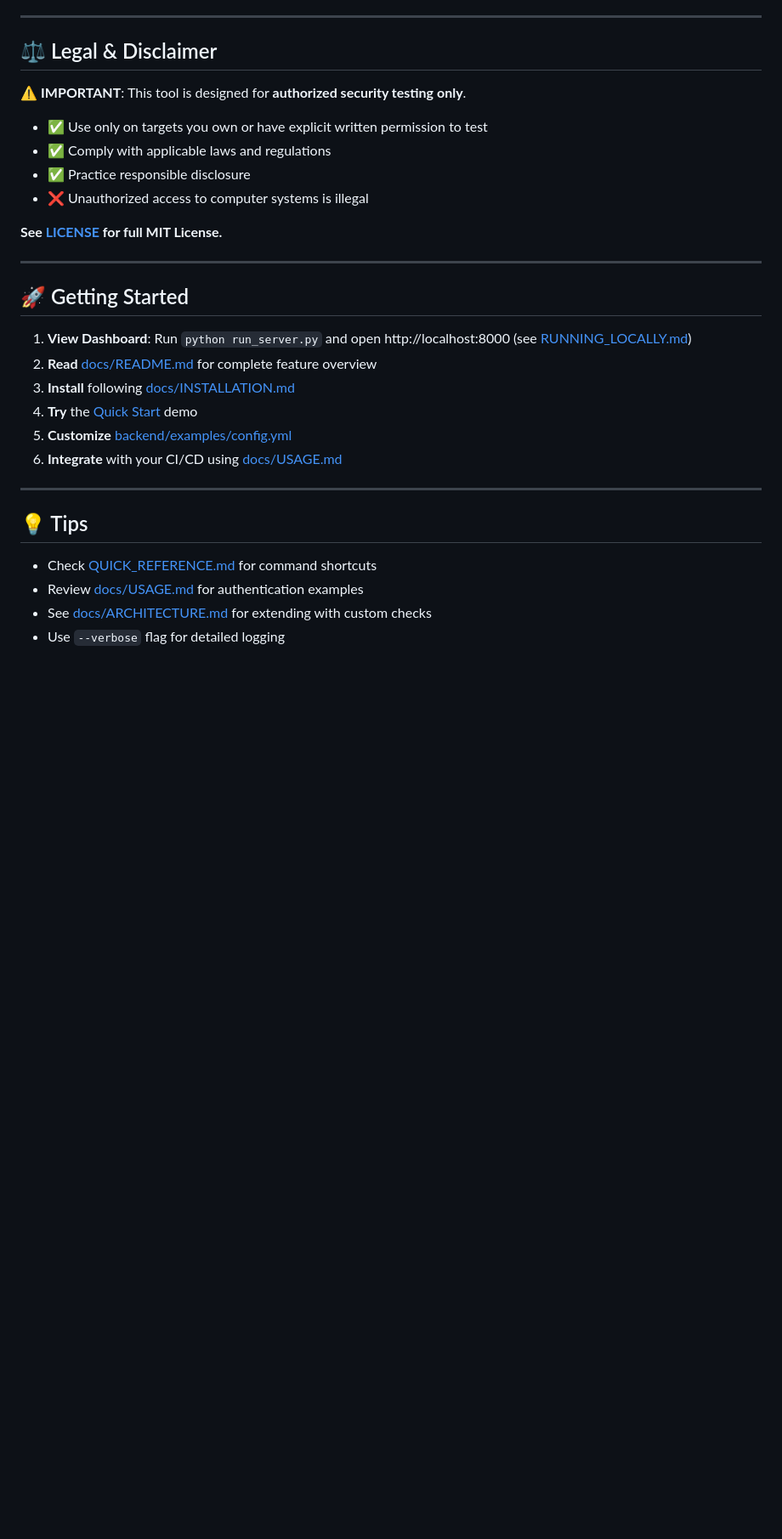
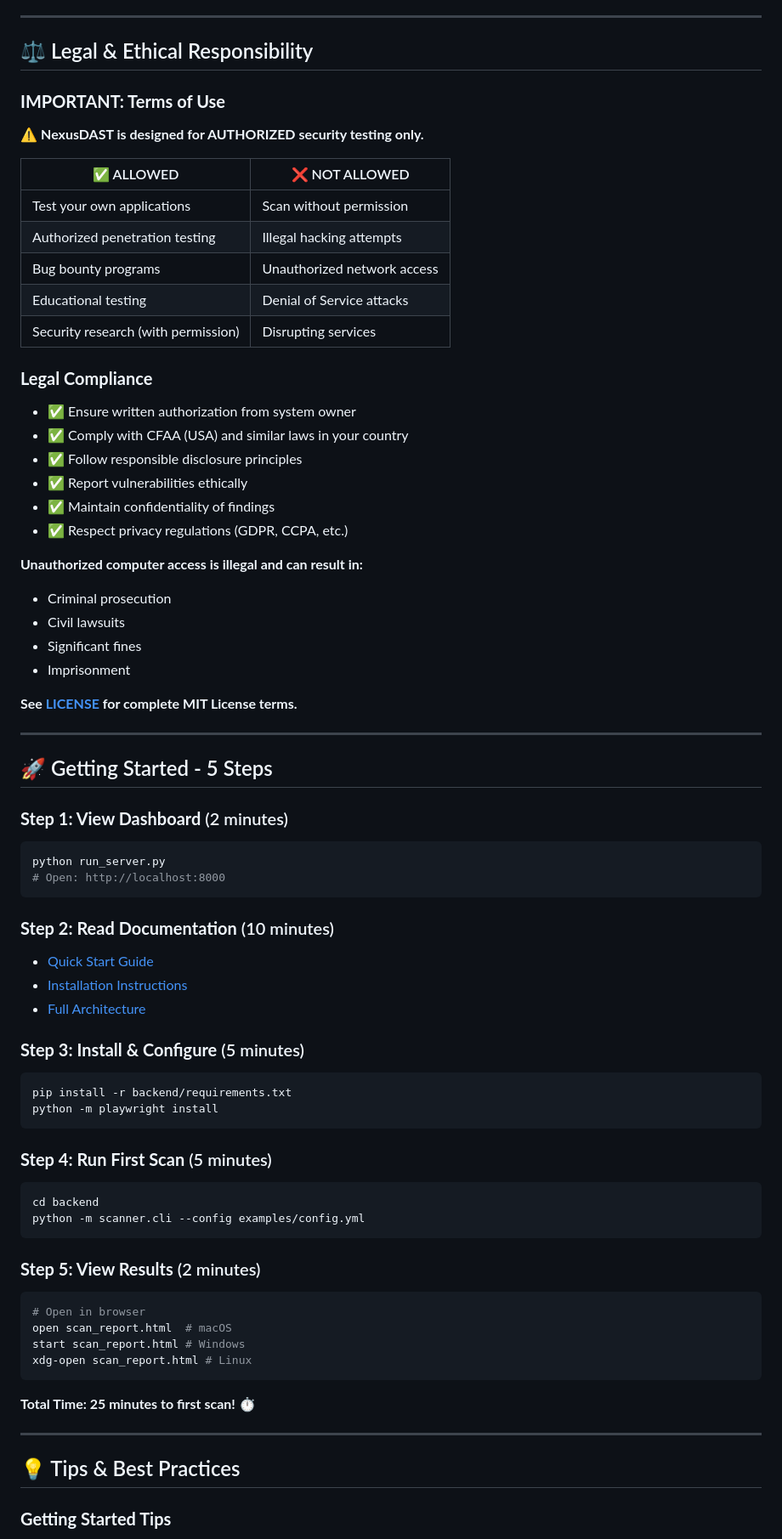
Before and after one commit to vasu20050/NexusDAST, a Markdown page: README.md, the part around one of its changes. Shown at 85% size. Rendered like a GitHub page; blank space fills up the shorter version.

Commit message:
Revise legal disclaimers and getting started steps
Updated legal and ethical responsibility sections in README.

````diff
--- a/README.md
+++ b/README.md
@@ -817,34 +817,77 @@ The project is ready for GitHub Pages deployment for documentation hosting.
 
 ---
 
-## ⚖️ Legal & Disclaimer
+## ⚖️ Legal & Ethical Responsibility
 
-⚠️ **IMPORTANT**: This tool is designed for **authorized security testing only**.
+### **IMPORTANT: Terms of Use**
 
-- ✅ Use only on targets you own or have explicit written permission to test
-- ✅ Comply with applicable laws and regulations
-- ✅ Practice responsible disclosure
-- ❌ Unauthorized access to computer systems is illegal
+⚠️ **NexusDAST is designed for AUTHORIZED security testing only.**
 
-**See [LICENSE](LICENSE) for full MIT License.**
+| ✅ ALLOWED | ❌ NOT ALLOWED |
+|-----------|--------------|
+| Test your own applications | Scan without permission |
+| Authorized penetration testing | Illegal hacking attempts |
+| Bug bounty programs | Unauthorized network access |
+| Educational testing | Denial of Service attacks |
+| Security research (with permission) | Disrupting services |
+
+### **Legal Compliance**
+
+- ✅ Ensure written authorization from system owner
+- ✅ Comply with CFAA (USA) and similar laws in your country
+- ✅ Follow responsible disclosure principles
+- ✅ Report vulnerabilities ethically
+- ✅ Maintain confidentiality of findings
+- ✅ Respect privacy regulations (GDPR, CCPA, etc.)
+
+**Unauthorized computer access is illegal and can result in:**
+- Criminal prosecution
+- Civil lawsuits
+- Significant fines
+- Imprisonment
+
+**See [LICENSE](LICENSE) for complete MIT License terms.**
 
 ---
 
-## 🚀 Getting Started
+## 🚀 Getting Started - 5 Steps
 
-1. **View Dashboard**: Run `python run_server.py` and open http://localhost:8000 (see [RUNNING_LOCALLY.md](RUNNING_LOCALLY.md))
-2. **Read** [docs/README.md](docs/README.md) for complete feature overview
-3. **Install** following [docs/INSTALLATION.md](docs/INSTALLATION.md)
-4. **Try** the [Quick Start](#-quick-start) demo
-5. **Customize** [backend/examples/config.yml](backend/examples/config.yml)
-6. **Integrate** with your CI/CD using [docs/USAGE.md](docs/USAGE.md)
+### **Step 1: View Dashboard** (2 minutes)
+```bash
+python run_server.py
+# Open: http://localhost:8000
+```
+
+### **Step 2: Read Documentation** (10 minutes)
+- [Quick Start Guide](docs/README.md)
+- [Installation Instructions](docs/INSTALLATION.md)
+- [Full Architecture](docs/ARCHITECTURE.md)
+
+### **Step 3: Install & Configure** (5 minutes)
+```bash
+pip install -r backend/requirements.txt
+python -m playwright install
+```
+
+### **Step 4: Run First Scan** (5 minutes)
+```bash
+cd backend
+python -m scanner.cli --config examples/config.yml
+```
+
+### **Step 5: View Results** (2 minutes)
+```bash
+# Open in browser
+open scan_report.html  # macOS
+start scan_report.html # Windows
+xdg-open scan_report.html # Linux
+```
+
+**Total Time: 25 minutes to first scan! ⏱️**
 
 ---
 
-## 💡 Tips
+## 💡 Tips & Best Practices
 
-- Check [QUICK_REFERENCE.md](QUICK_REFERENCE.md) for command shortcuts
-- Review [docs/USAGE.md](docs/USAGE.md) for authentication examples
-- See [docs/ARCHITECTURE.md](docs/ARCHITECTURE.md) for extending with custom checks
-- Use `--verbose` flag for detailed logging
+### **Getting Started Tips**
 
````
Also changed, not shown: other parts of README.md (+188 -23 lines).
